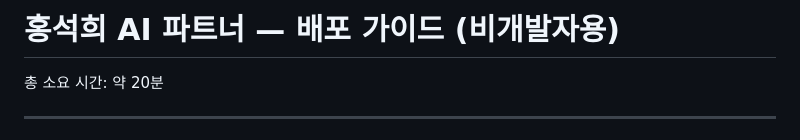
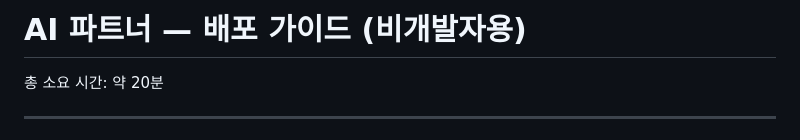
Before and after one commit to zizek2000-spec/hong-reporter-ai, a Markdown page: setup.md, the part around the change. Rendered like a GitHub page.

Commit message:
Update title in setup.md

```diff
--- a/setup.md
+++ b/setup.md
@@ -1,4 +1,4 @@
-# 홍석희 AI 파트너 — 배포 가이드 (비개발자용)
+# AI 파트너 — 배포 가이드 (비개발자용)
 
 총 소요 시간: 약 20분
 
```
